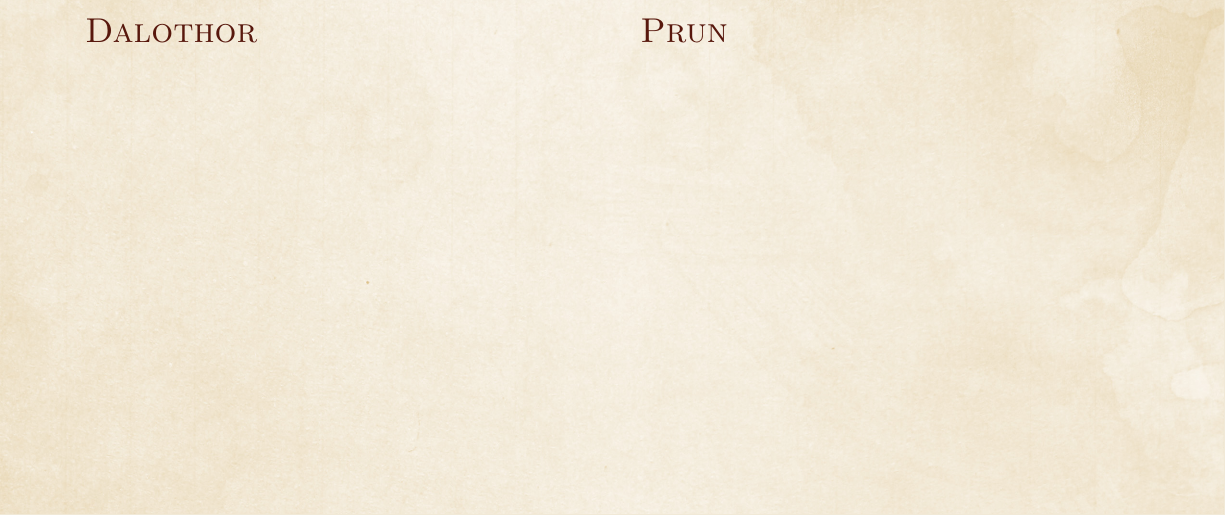
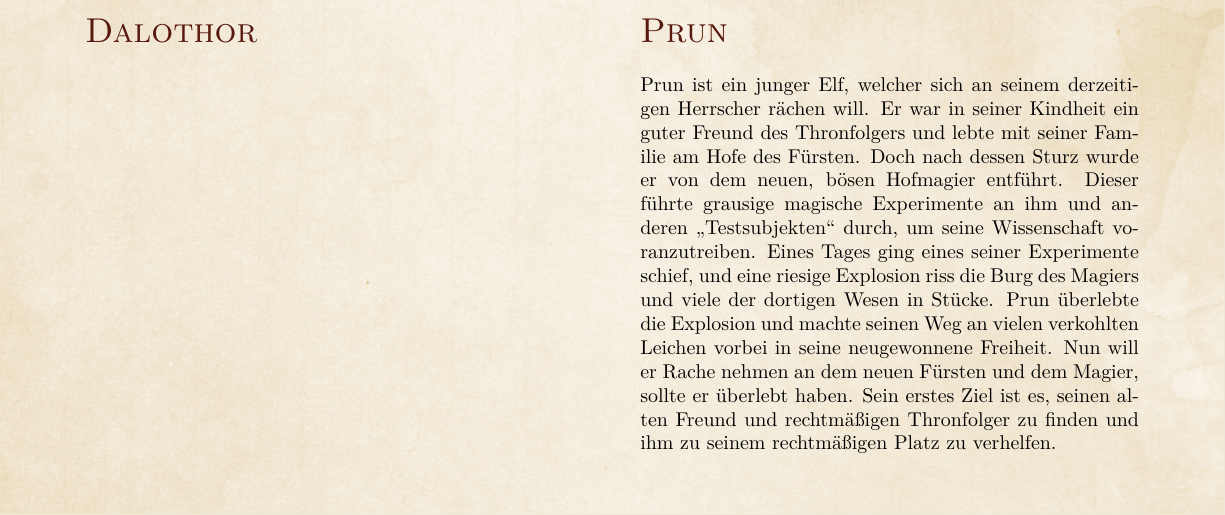
Before and after one commit to Luichang/Nandir, a LaTeX book (Nandir/Shitty Recaps/ShittyRecap.tex): part of page 4 of 14, cut so that both start at the same text. Compiled offline with pdfLaTeX.

Commit message:
added Pruns Backstory

```diff
--- a/Nandir/Shitty Recaps/ShittyRecap.tex
+++ b/Nandir/Shitty Recaps/ShittyRecap.tex
@@ -60,6 +60,7 @@
 
 	\newpage
 	\section{Prun}
+	Prun ist ein junger Elf, welcher sich an seinem derzeitigen Herrscher rächen will. Er war in seiner Kindheit ein guter Freund des Thronfolgers und lebte mit seiner Familie am Hofe des Fürsten. Doch nach dessen Sturz wurde er von dem neuen, bösen Hofmagier entführt. Dieser führte grausige magische Experimente an ihm und anderen „Testsubjekten“ durch, um seine Wissenschaft voranzutreiben. Eines Tages ging eines seiner Experimente schief, und eine riesige Explosion riss die Burg des Magiers und viele der dortigen Wesen in Stücke. Prun überlebte die Explosion und machte seinen Weg an vielen verkohlten Leichen vorbei in seine neugewonnene Freiheit. Nun will er Rache nehmen an dem neuen Fürsten und dem Magier, sollte er überlebt haben. Sein erstes Ziel ist es, seinen alten Freund und rechtmäßigen Thronfolger zu finden und ihm zu seinem rechtmäßigen Platz zu verhelfen.
 
 	\newpage
 	\section{Lysanthir}
```
